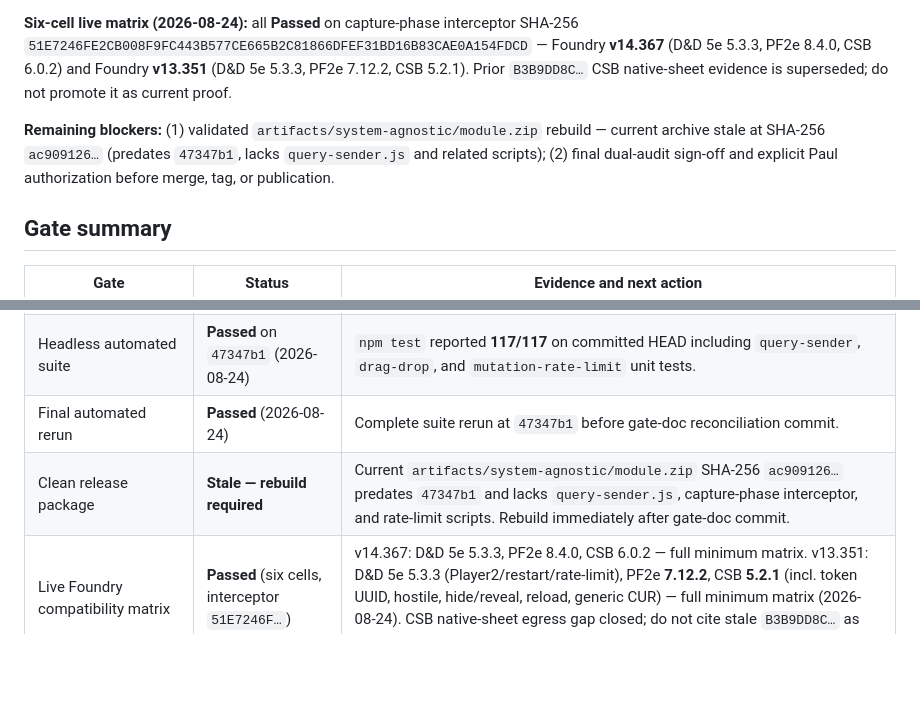
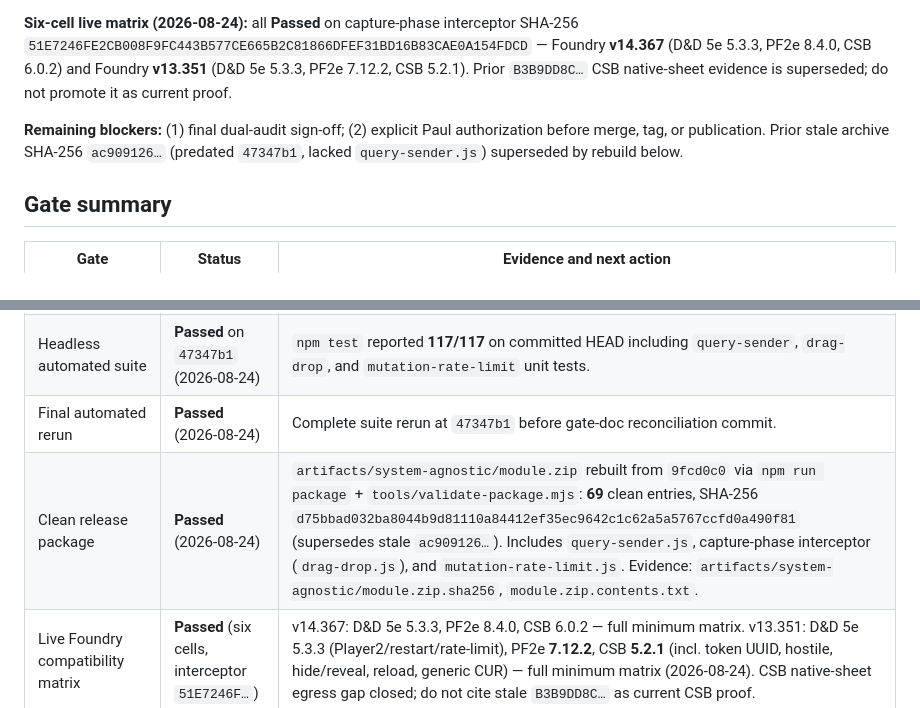
Before and after one commit to Lipton1010/quartermaster, a Markdown page: docs/RELEASE-GATE.md, 2 parts joined by grey strips. Drawn GitHub-style; blank space fills up the shorter version.

Commit message:
docs: record module.zip checksum after 9fcd0c0 package rebuild
Co-authored-by: Cursor <cursoragent@cursor.com>

```diff
--- a/docs/RELEASE-GATE.md
+++ b/docs/RELEASE-GATE.md
@@ -12,7 +12,7 @@ Quartermaster 1.0.0 is a release candidate. This gate is **closed** until every
 
 **Six-cell live matrix (2026-08-24):** all **Passed** on capture-phase interceptor SHA-256 `51E7246FE2CB008F9FC443B577CE665B2C81866DFEF31BD16B83CAE0A154FDCD` — Foundry **v14.367** (D&D 5e 5.3.3, PF2e 8.4.0, CSB 6.0.2) and Foundry **v13.351** (D&D 5e 5.3.3, PF2e 7.12.2, CSB 5.2.1). Prior `B3B9DD8C…` CSB native-sheet evidence is superseded; do not promote it as current proof.
 
-**Remaining blockers:** (1) validated `artifacts/system-agnostic/module.zip` rebuild — current archive stale at SHA-256 `ac909126…` (predates `47347b1`, lacks `query-sender.js` and related scripts); (2) final dual-audit sign-off and explicit Paul authorization before merge, tag, or publication.
+**Remaining blockers:** (1) final dual-audit sign-off; (2) explicit Paul authorization before merge, tag, or publication. Prior stale archive SHA-256 `ac909126…` (predated `47347b1`, lacked `query-sender.js`) superseded by rebuild below.
 
 ## Gate summary
 
@@ -21,7 +21,7 @@ Quartermaster 1.0.0 is a release candidate. This gate is **closed** until every
 | Version and system-agnostic manifest | Passed on committed candidate | `module.json` reports version `1.0.0`, no system relationship, and a version-specific download URL. |
 | Headless automated suite | **Passed** on `47347b1` (2026-08-24) | `npm test` reported **117/117** on committed HEAD including `query-sender`, `drag-drop`, and `mutation-rate-limit` unit tests. |
 | Final automated rerun | **Passed** (2026-08-24) | Complete suite rerun at `47347b1` before gate-doc reconciliation commit. |
-| Clean release package | **Stale — rebuild required** | Current `artifacts/system-agnostic/module.zip` SHA-256 `ac909126…` predates `47347b1` and lacks `query-sender.js`, capture-phase interceptor, and rate-limit scripts. Rebuild immediately after gate-doc commit. |
+| Clean release package | **Passed** (2026-08-24) | `artifacts/system-agnostic/module.zip` rebuilt from `9fcd0c0` via `npm run package` + `tools/validate-package.mjs`: **69** clean entries, SHA-256 `d75bbad032ba8044b9d81110a84412ef35ec9642c1c62a5a5767ccfd0a490f81` (supersedes stale `ac909126…`). Includes `query-sender.js`, capture-phase interceptor (`drag-drop.js`), and `mutation-rate-limit.js`. Evidence: `artifacts/system-agnostic/module.zip.sha256`, `module.zip.contents.txt`. |
 | Live Foundry compatibility matrix | **Passed** (six cells, interceptor `51E7246F…`) | v14.367: D&D 5e 5.3.3, PF2e 8.4.0, CSB 6.0.2 — full minimum matrix. v13.351: D&D 5e 5.3.3 (Player2/restart/rate-limit), PF2e **7.12.2**, CSB **5.2.1** (incl. token UUID, hostile, hide/reveal, reload, generic CUR) — full minimum matrix (2026-08-24). CSB native-sheet egress gap closed; do not cite stale `B3B9DD8C…` as current CSB proof. |
 | Live v0.1.8-to-v1 migration rehearsal | **Passed** | Synthetic v0.1.8 fixture world upgraded against the fixed candidate; see [MIGRATION-REPORT.md](MIGRATION-REPORT.md). |
 | Documentation review | In progress | Gate doc reconciled 2026-08-24; final release date only after approval. |
```
